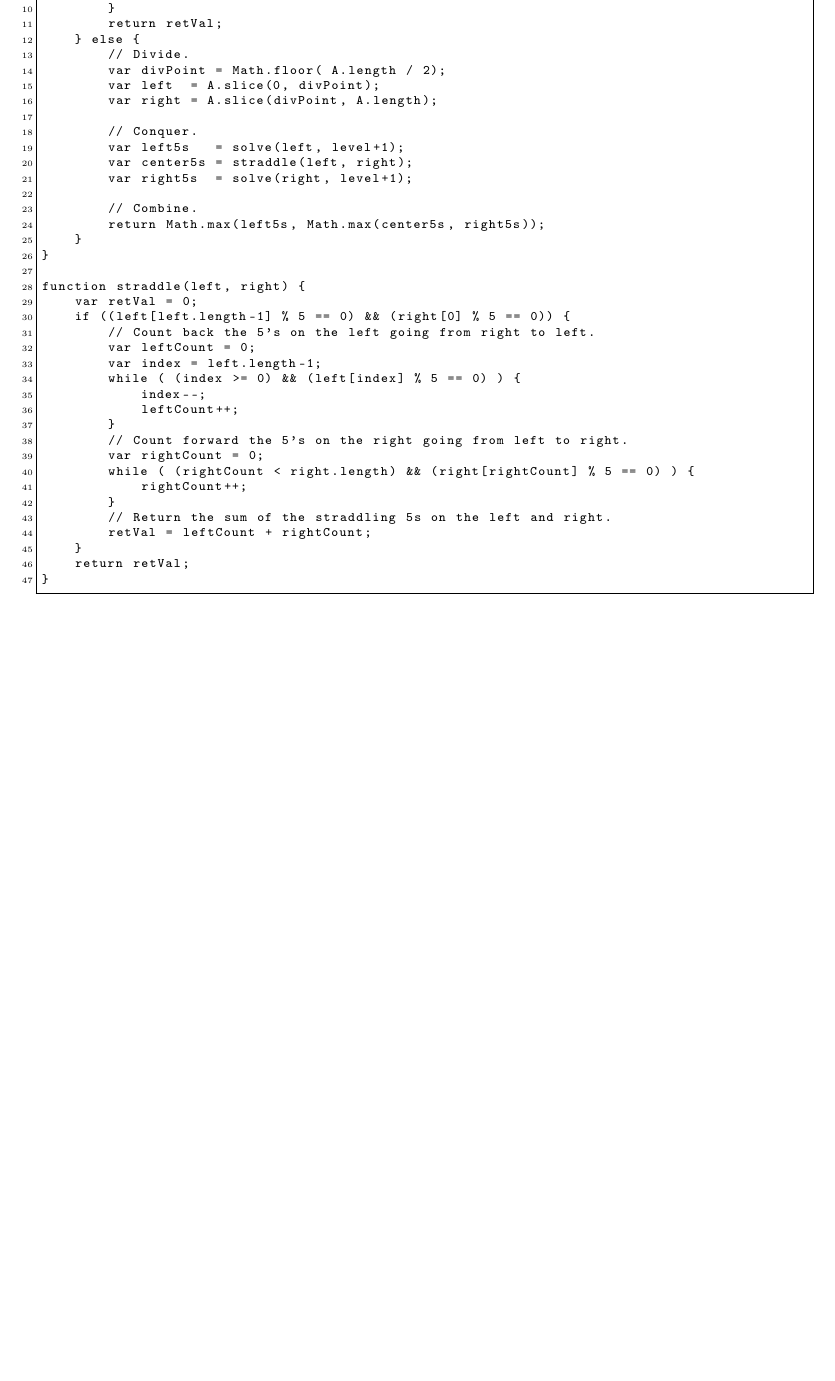
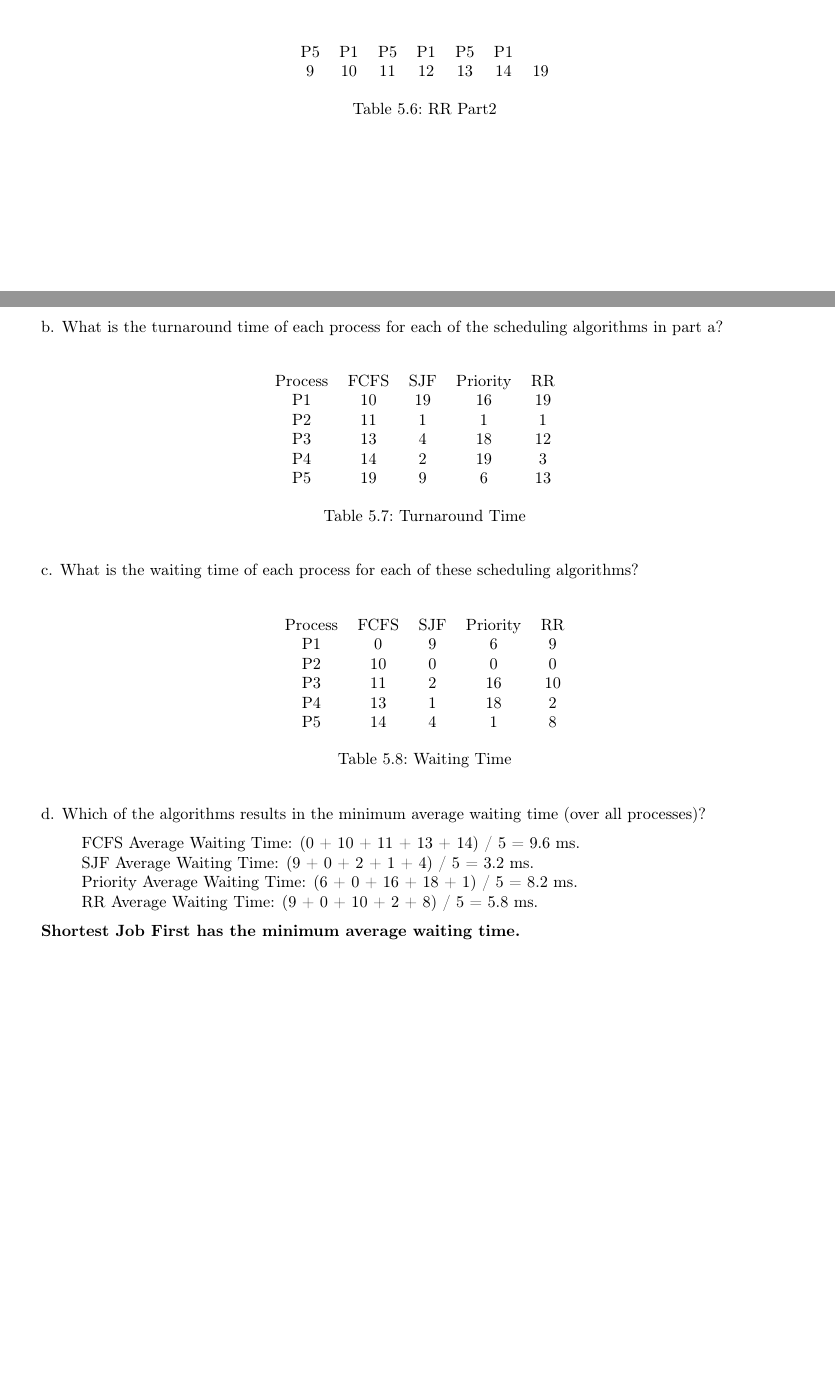
Before and after one commit to neopinp/neOS, a LaTeX document (labs-neopi.tex): part of page 6 of 6 before the commit and two parts of pages 5 and 6 of 7 after it, the two joined at a grey line, cut at the place of the change, the shorter picture padded with empty space. Compiled offline with pdfLaTeX.

Commit message:
Update labs-neopi.tex

```diff
--- a/labs-neopi.tex
+++ b/labs-neopi.tex
@@ -23,7 +23,7 @@
 %----------------------------------------------------------------------------------------
 
 \documentclass[letterpaper, 10pt,DIV=13]{scrartcl}
-
+\usepackage{float}
 \usepackage[T1]{fontenc} % Use 8-bit encoding that has 256 glyphs
 \usepackage[english]{babel} % English language/hyphenation
 \usepackage{amsmath,amsfonts,amsthm,xfrac} % Math packages
@@ -159,3 +213,58 @@ Security
+    \caption{RR Part1}
+    \label{tab:my_label}
+\end{table}
+\begin{table}[H]
+    \centering
+    \begin{tabular}{ccccccc}
+         P5& P1&  P5&  P1&  P5&  P1& \\
+         9& 10 &11  &12  &13  &14  &19 \\
+    \end{tabular}
+    \caption{RR Part2}
+    \label{tab:my_label}
+\end{table}
+\pagebreak
+b. What is the turnaround time of each process for each of the scheduling algorithms in part a? \\
+
+\begin{table}[H]
+    \centering
+    \begin{tabular}{cccccc}
+         Process&  FCFS&  SJF&  Priority&  RR& \\
+         P1&  10&  19&  16&  19& \\
+         P2&  11&  1&  1&  1& \\
+         P3&  13&  4&  18&  12& \\
+         P4&  14&  2&  19&  3& \\
+         P5& 19&  9& 6& 13& \\
+    \end{tabular}
+    \caption{Turnaround Time}
+    \label{tab:my_label}
+\end{table}
+c. What is the waiting time of each process for each of these scheduling algorithms? \\
+
+\begin{table}[H]
+    \centering
+    \begin{tabular}{ccccc}
+        Process & FCFS & SJF & Priority &RR \\
+         P1&  0&  9&  6& 9\\
+         P2&  10&  0&  0& 0\\
+         P3&  11&  2&  16& 10\\
+         P4&  13&  1&  18&2 \\
+         P5&  14&  4&  1& 8\\
+    \end{tabular}
+    \caption{Waiting Time}
+    \label{tab:my_label}
+\end{table}
+d. Which of the algorithms results in the minimum average waiting time (over all processes)?
+
+\begin{quote}
+    FCFS Average Waiting Time: (0 + 10 + 11 + 13 + 14) / 5 = 9.6 ms.\\
+    SJF Average Waiting Time: (9 + 0 + 2 + 1 + 4) / 5 = 3.2 ms.\\
+    Priority Average Waiting Time: (6 + 0 + 16 + 18 + 1) / 5 = 8.2 ms.\\
+    RR Average Waiting Time: (9 + 0 + 10 + 2 + 8) / 5 = 5.8 ms.
+\end{quote}
+\textbf{Shortest Job First has the minimum average waiting time.}
+
+
+
 %----------------------------------------------------------------------------------------
 %   REFERENCES
 %----------------------------------------------------------------------------------------
@@ -175,7 +277,3 @@ Security
 
 \section{Appendix}
 
-\subsection{Some JavaScript source code listings}
-
-\lstset{numbers=left, numberstyle=\tiny, stepnumber=1, numbersep=5pt, basicstyle=\footnotesize\ttfamily}
-\begin{lstlisting}[frame=single, ]
@@ -190,42 +280 @@ function solve(A) {
-            var retVal = 0;
-        }
-        return retVal;
-    } else {
-        // Divide.
-        var divPoint = Math.floor( A.length / 2);
-        var left  = A.slice(0, divPoint);
-        var right = A.slice(divPoint, A.length);
-
-        // Conquer.
-        var left5s   = solve(left, level+1);
-        var center5s = straddle(left, right);
-        var right5s  = solve(right, level+1);
-
-        // Combine.
-        return Math.max(left5s, Math.max(center5s, right5s));
-    }
-}
-
-function straddle(left, right) {
-    var retVal = 0;
-    if ((left[left.length-1] % 5 == 0) && (right[0] % 5 == 0)) {
-        // Count back the 5's on the left going from right to left.
-        var leftCount = 0;
-        var index = left.length-1;
-        while ( (index >= 0) && (left[index] % 5 == 0) ) {
-            index--;
-            leftCount++;
-        }
-        // Count forward the 5's on the right going from left to right.
-        var rightCount = 0;
-        while ( (rightCount < right.length) && (right[rightCount] % 5 == 0) ) {
-            rightCount++;
-        }
-        // Return the sum of the straddling 5s on the left and right.
-        retVal = leftCount + rightCount;
-    }
-    return retVal;
-}
-\end{lstlisting}
-
 \end{document}
```
Also changed, not shown: labs-neopi.tex (77 more changed lines).
